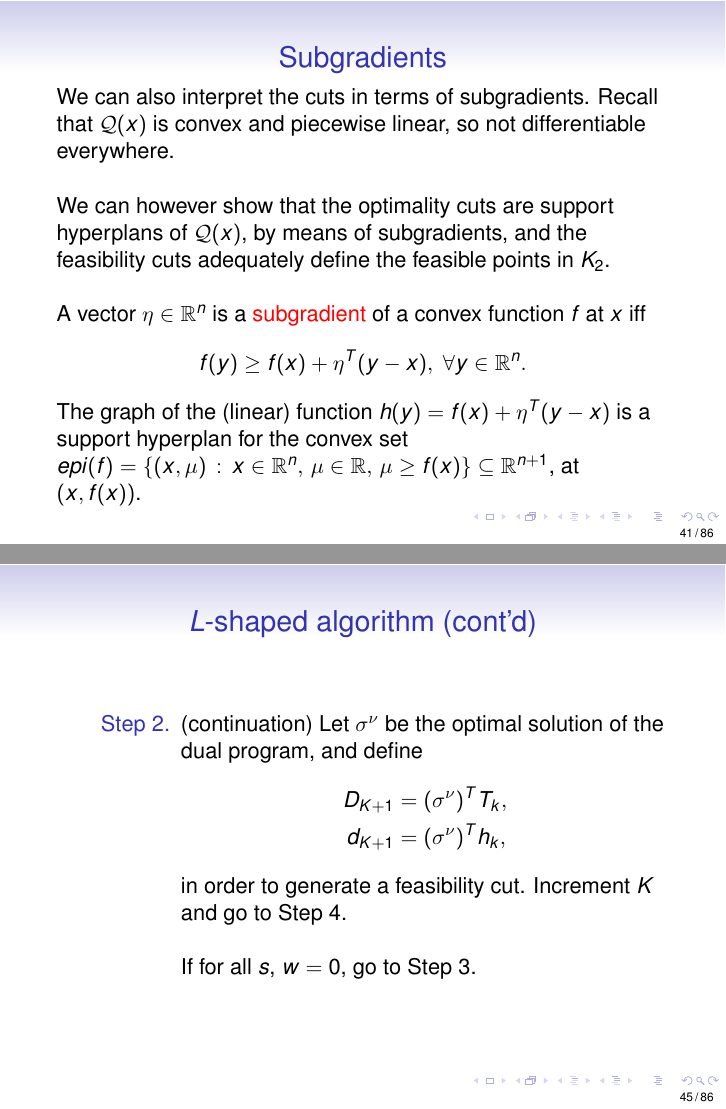
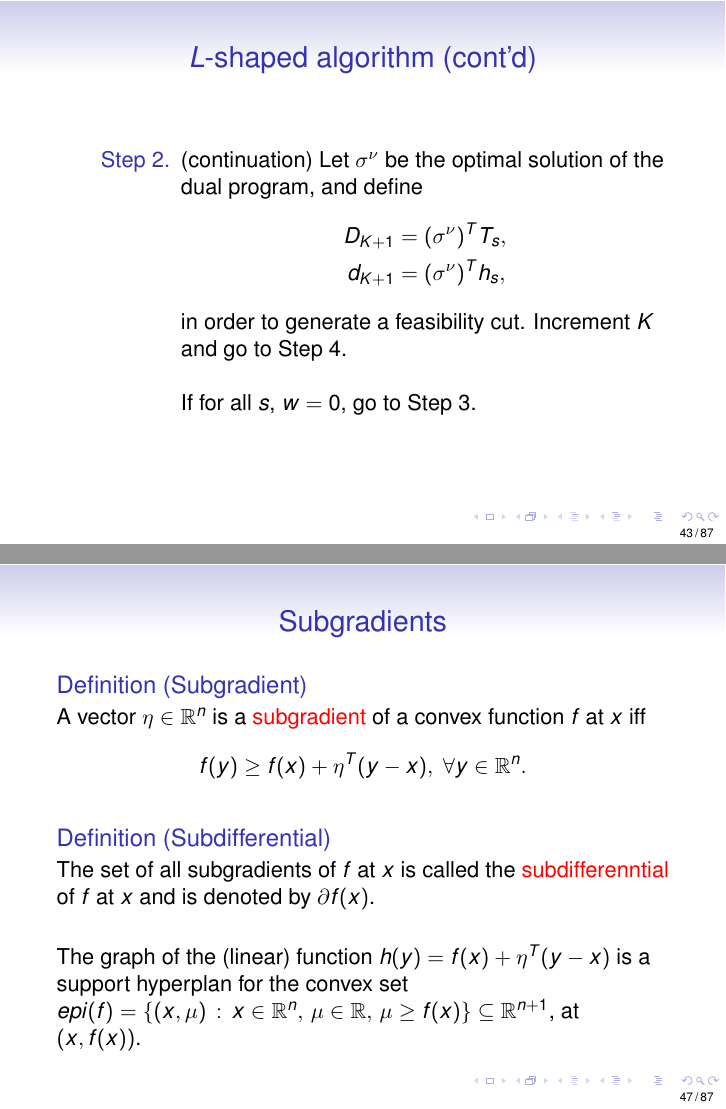
Before and after one commit to fbastin/SP_Introduction, LaTeX slides (04. L-Shaped method.tex): pages 41 and 45 of 86 before the commit and pages 43 and 47 of 87 after it, joined at a grey line. Compiled offline with LaTeX, dvips and Ghostscript.

Commit message:
Typo correction and subdifferential

```diff
--- a/04. L-Shaped method.tex
+++ b/04. L-Shaped method.tex
@@ -1017,55 +1017,6 @@ $\beta = -\sum_j T(\xi_j)^Tp_j(\hat{\pi}_j)$.
 \end{frame}
 
 \begin{frame}
-\frametitle{Subgradients}
-
-We can also interpret the cuts in terms of subgradients.
-Recall that $\mathcal{Q}(x)$ is convex and piecewise linear, so not differentiable everywhere.
-
-\mbox{}
-
-We can however show that the optimality cuts are support hyperplans of $\mathcal{Q}(x)$, by means of subgradients, and the feasibility cuts adequately define the feasible points in $K_2$.
-
-\mbox{}
-
-A vector $\eta \in \RR^n$ is a {\red subgradient} of a convex function $f$ at $x$ iff
-\[ f(y) \geq f(x) + \eta^T(y-x),\ \forall y \in \RR^n.\]
-The graph of the (linear) function $h(y) = f(x) + \eta^T(y-x)$ is a support hyperplan for the convex set $epi(f) = \{ (x, \mu) \, : \, x \in \mathbb{R}^n,\, \mu \in \mathbb{R},\, \mu \ge f(x) \} \subseteq \mathbb{R}^{n+1}$, at $(x, f(x))$.
-
-\end{frame}
-
-\begin{frame}
-\frametitle{Subgradients (cont'd)}
-
-Recall that, by duality,
-\[
-Q(\hat{x}, \xi_s) =
-\max_{\pi} \left\lbrace \pi^T(h(\xi_s)-T(\xi_s)x) \,|\, \pi^TW \leq q(\xi_s)^T \right\rbrace.
-\]
-Therefore, if $x \in \cK_1 \cap \cK_2$, $\exists\ \hat{\pi}$ such that
-\[
-Q(\hat{x}, \xi_s) = \hat{\pi}^Th(\xi_s)-\hat{\pi}^TT(\xi_s)\hat{x}.
-\]
-With respect to the dual variables,
-\[
-Q(x, \xi_s) \geq \hat{\pi}^Th(\xi_s)-\hat{\pi}^TT(\xi_s) x,
-\ \forall x \in K_2(\xi_s)
-\]
-and thus
-\[
-Q(x, \xi_s) \geq Q({\hat{x}, \xi_s}) - \hat{\pi}^TT(\xi_s) (x-\hat{x}),
-\ \forall x \in K_2(\xi_s).
-\]
-
-In other words, $-T(\xi_s)^T\hat{\pi} \in \partial Q(\hat{x}, \xi_s)$.
-
-\mbox{}
-
-Similarly, by taking the expectation, $- \sum_s p_s T(\xi_s)^T\hat{\pi}_s \in \partial \mathcal{Q}(x)$.
-
-\end{frame}
-
-\begin{frame}
 \frametitle{Master problem}
 
 Taking account of feasibility and optimality cuts, the master problem can be formulated as:
@@ -1113,8 +1064,8 @@ where $e^T = (1,\ldots,1)$, until we find a strictly positive optimal value for
 \item[Step 2.] (continuation)
 Let $\sigma^{\nu}$ be the optimal solution of the dual program, and define
 \begin{align*}
-D_{K+1} &= (\sigma^{\nu})^TT_k, \\
-d_{K+1} &= (\sigma^{\nu})^Th_k,
+D_{K+1} &= (\sigma^{\nu})^TT_s, \\
+d_{K+1} &= (\sigma^{\nu})^Th_s,
 \end{align*}
 in order to generate a feasibility cut.
 Increment $K$ and go to Step 4.
@@ -1212,0 +1135,18 @@ If $\xi$ is a random vector with finite moments of order 2, the	$L$-shaped algor
+\begin{frame}
+\frametitle{Subgradients}
+
+\begin{definition}[Subgradient]
+	A vector $\eta \in \RR^n$ is a {\red subgradient} of a convex function $f$ at $x$ iff
+\[ f(y) \geq f(x) + \eta^T(y-x),\ \forall y \in \RR^n.\]
+\end{definition}
+
+\begin{definition}[Subdifferential]
+	The set of all subgradients of $f$ at $x$ is called the {\red subdifferenntial} of $f$ at $x$ and is denoted by $\partial f(x)$.
+\end{definition}
+
+\mbox{}
+
+	The graph of the (linear) function $h(y) = f(x) + \eta^T(y-x)$ is a support hyperplan for the convex set $epi(f) = \{ (x, \mu) \, : \, x \in \mathbb{R}^n,\, \mu \in \mathbb{R},\, \mu \ge f(x) \} \subseteq \mathbb{R}^{n+1}$, at $(x, f(x))$.
+
+
+\end{frame}
```
Also changed, not shown: 04. L-Shaped method.pdf, 04. L-Shaped method.tex (86 more changed lines).
